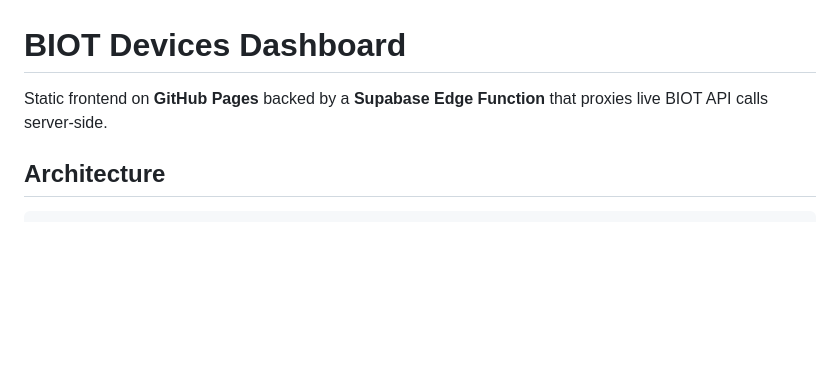
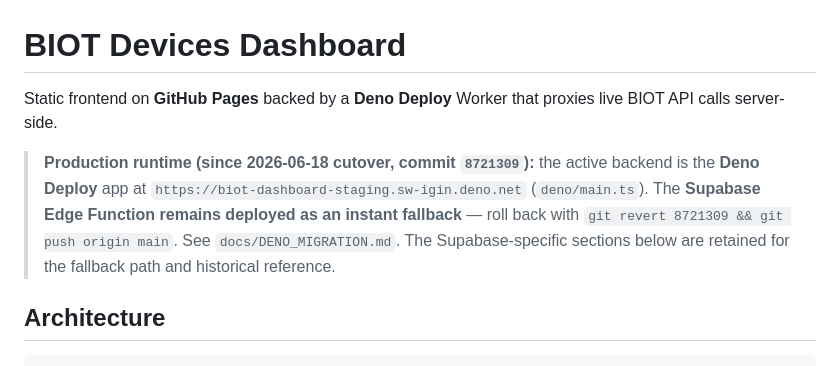
Before and after one commit to sw-igintech/BIOT_Dashboard2, a Markdown page: README.md, the part around the change. Rendered like a GitHub page; blank space fills up the shorter version.

Commit message:
docs: production cut over to Deno (commit 8721309); Supabase kept as fallback; rollback documented

```diff
--- a/README.md
+++ b/README.md
@@ -1,6 +1,12 @@
 # BIOT Devices Dashboard
 
-Static frontend on **GitHub Pages** backed by a **Supabase Edge Function** that proxies live BIOT API calls server-side.
+Static frontend on **GitHub Pages** backed by a **Deno Deploy** Worker that proxies live BIOT API calls server-side.
+
+> **Production runtime (since 2026-06-18 cutover, commit `8721309`):** the active backend is the
+> **Deno Deploy** app at `https://biot-dashboard-staging.sw-igin.deno.net` (`deno/main.ts`). The
+> **Supabase Edge Function remains deployed as an instant fallback** — roll back with
+> `git revert 8721309 && git push origin main`. See `docs/DENO_MIGRATION.md`. The Supabase-specific
+> sections below are retained for the fallback path and historical reference.
 
 ## Architecture
 
```
Also changed, not shown: docs/DENO_MIGRATION.md (+34 -11 lines).
